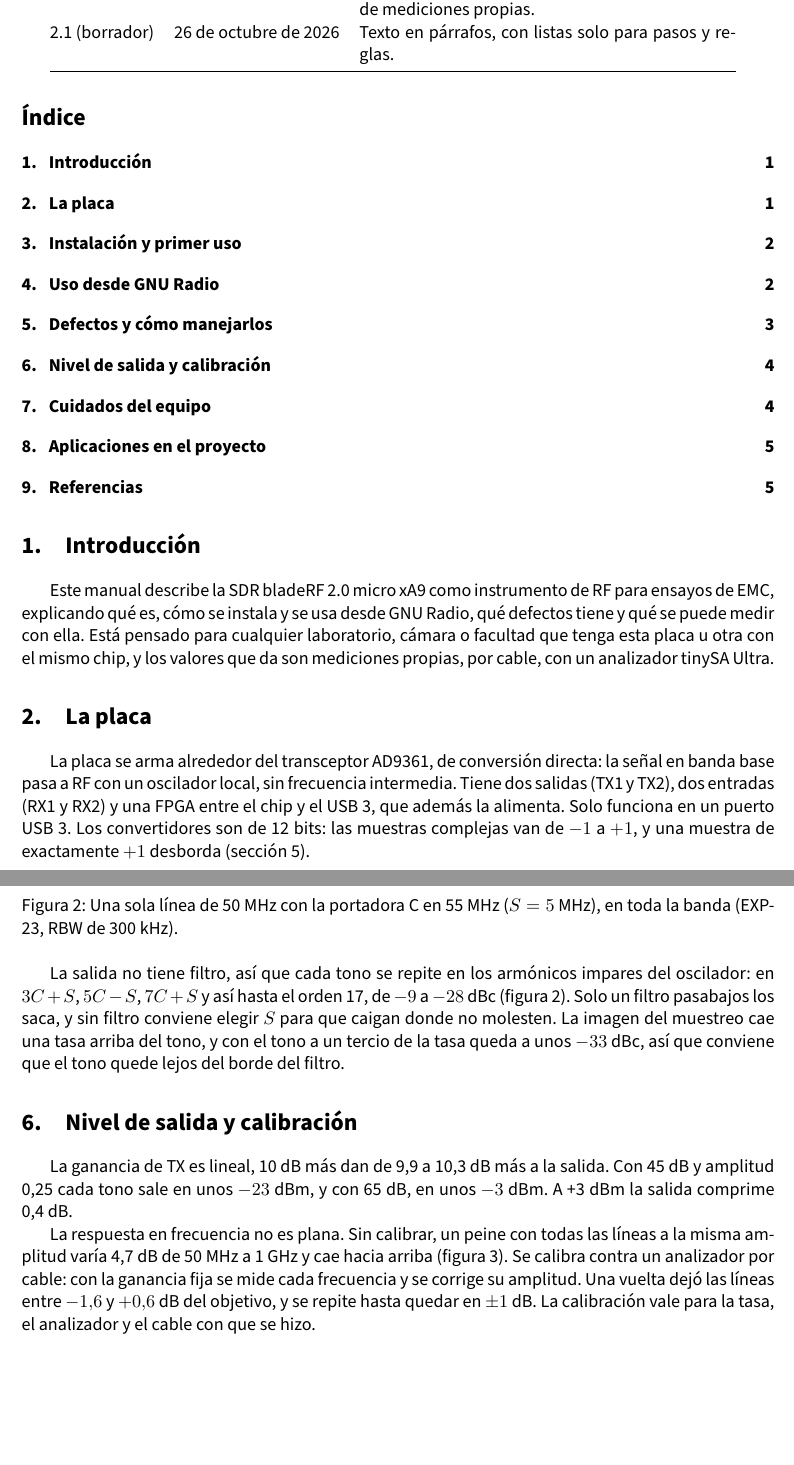
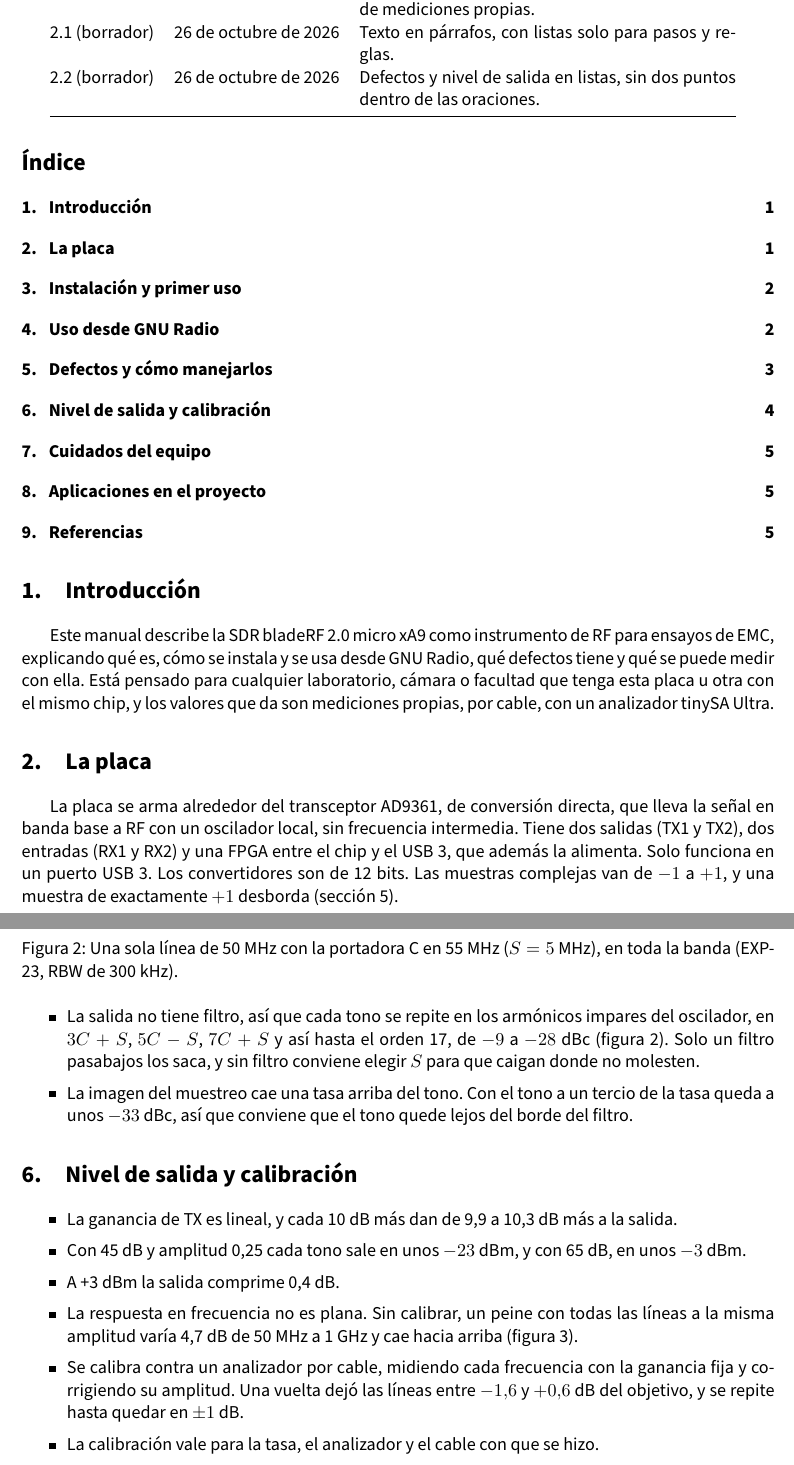
Before and after one commit to maledesm/sdr-peine-emc, a LaTeX document (TPs/TP2_OE2_Manual_SDR/main.tex): two parts of pages 2 and 5 of 6, joined at a grey line, cut so that both start at the same text, the shorter picture padded with empty space. Compiled offline with pdfLaTeX.

Commit message:
Trabajos prácticos del proyecto
TP2 version 2.2: defectos y nivel de salida otra vez en listas, porque son caracteristicas, y sin dos puntos dentro de las oraciones. Incluye los cambios hechos en Overleaf. PDF recompilado.

```diff
--- a/TPs/TP2_OE2_Manual_SDR/main.tex
+++ b/TPs/TP2_OE2_Manual_SDR/main.tex
@@ -27,7 +27,7 @@
 
 % ---------------------------------------------------------------- datos ----
 \newcommand{\codigo}{OE2}
-\newcommand{\version}{2.1 (borrador)}
+\newcommand{\version}{2.2 (borrador)}
 \newcommand{\fecha}{26 de octubre de 2026}
 
 % Columna de tabla con texto alineado a la izquierda
@@ -109,7 +109,8 @@
   1.0 (borrador) & 26 de octubre de 2026 & Manual del peine del EXP-28. \\
   1.1 (borrador) & 26 de octubre de 2026 & Versión corta. \\
   2.0 (borrador) & 26 de octubre de 2026 & Manual de la SDR como instrumento, con gráficos de mediciones propias. \\
-  2.1 (borrador) & \fecha & Texto en párrafos, con listas solo para pasos y reglas. \\
+  2.1 (borrador) & 26 de octubre de 2026 & Texto en párrafos, con listas solo para pasos y reglas. \\
+  2.2 (borrador) & \fecha & Defectos y nivel de salida en listas, sin dos puntos dentro de las oraciones. \\
   \bottomrule
 \end{tabular}
 
@@ -123,7 +124,7 @@ Este manual describe la SDR bladeRF 2.0 micro xA9 como instrumento de RF para en
 % ============================================================================
 \section{La placa}
 
-La placa se arma alrededor del transceptor AD9361, de conversión directa: la señal en banda base pasa a RF con un oscilador local, sin frecuencia intermedia. Tiene dos salidas (TX1 y TX2), dos entradas (RX1 y RX2) y una FPGA entre el chip y el USB~3, que además la alimenta. Solo funciona en un puerto USB~3. Los convertidores son de 12~bits: las muestras complejas van de $-1$ a $+1$, y una muestra de exactamente $+1$ desborda (sección~\ref{sec:defectos}).
+La placa se arma alrededor del transceptor AD9361, de conversión directa, que lleva la señal en banda base a RF con un oscilador local, sin frecuencia intermedia. Tiene dos salidas (TX1 y TX2), dos entradas (RX1 y RX2) y una FPGA entre el chip y el USB~3, que además la alimenta. Solo funciona en un puerto USB~3. Los convertidores son de 12~bits. Las muestras complejas van de $-1$ a $+1$, y una muestra de exactamente $+1$ desborda (sección~\ref{sec:defectos}).
 
 \begin{table}[H]
   \centering
@@ -227,14 +232,22 @@ Con amplitud 1,0, de vez en cuando una muestra cae justo en el pico, no entra en
   \label{fig:armonicos}
 \end{figure}
 
-La salida no tiene filtro, así que cada tono se repite en los armónicos impares del oscilador: en $3C+S$, $5C-S$, $7C+S$ y así hasta el orden 17, de $-9$ a $-28$~dBc (figura~\ref{fig:armonicos}). Solo un filtro pasabajos los saca, y sin filtro conviene elegir $S$ para que caigan donde no molesten. La imagen del muestreo cae una tasa arriba del tono, y con el tono a un tercio de la tasa queda a unos $-33$~dBc, así que conviene que el tono quede lejos del borde del filtro.
+\begin{itemize}
+  \item La salida no tiene filtro, así que cada tono se repite en los armónicos impares del oscilador, en $3C+S$, $5C-S$, $7C+S$ y así hasta el orden 17, de $-9$ a $-28$~dBc (figura~\ref{fig:armonicos}). Solo un filtro pasabajos los saca, y sin filtro conviene elegir $S$ para que caigan donde no molesten.
+  \item La imagen del muestreo cae una tasa arriba del tono. Con el tono a un tercio de la tasa queda a unos $-33$~dBc, así que conviene que el tono quede lejos del borde del filtro.
+\end{itemize}
 
 % ============================================================================
 \section{Nivel de salida y calibración}
 
-La ganancia de TX es lineal,  10~dB más dan de 9,9 a 10,3~dB más a la salida. Con 45~dB y amplitud 0,25 cada tono sale en unos $-23$~dBm, y con 65~dB, en unos $-3$~dBm. A +3~dBm la salida comprime 0,4~dB.
-
-La respuesta en frecuencia no es plana. Sin calibrar, un peine con todas las líneas a la misma amplitud varía 4,7~dB de 50~MHz a 1~GHz y cae hacia arriba (figura~\ref{fig:peine}). Se calibra contra un analizador por cable: con la ganancia fija se mide cada frecuencia y se corrige su amplitud. Una vuelta dejó las líneas entre $-1{,}6$ y $+0{,}6$~dB del objetivo, y se repite hasta quedar en $\pm 1$~dB. La calibración vale para la tasa, el analizador y el cable con que se hizo.
+\begin{itemize}
+  \item La ganancia de TX es lineal, y cada 10~dB más dan de 9,9 a 10,3~dB más a la salida.
+  \item Con 45~dB y amplitud 0,25 cada tono sale en unos $-23$~dBm, y con 65~dB, en unos $-3$~dBm.
+  \item A +3~dBm la salida comprime 0,4~dB.
+  \item La respuesta en frecuencia no es plana. Sin calibrar, un peine con todas las líneas a la misma amplitud varía 4,7~dB de 50~MHz a 1~GHz y cae hacia arriba (figura~\ref{fig:peine}).
+  \item Se calibra contra un analizador por cable, midiendo cada frecuencia con la ganancia fija y corrigiendo su amplitud. Una vuelta dejó las líneas entre $-1{,}6$ y $+0{,}6$~dB del objetivo, y se repite hasta quedar en $\pm 1$~dB.
+  \item La calibración vale para la tasa, el analizador y el cable con que se hizo.
+\end{itemize}
 
 \begin{figure}[H]
   \centering
```
Also changed, not shown: TPs/PDFs/TP2_OE2_Manual_SDR.pdf, TPs/TP2_OE2_Manual_SDR/main.tex (24 more changed lines).
